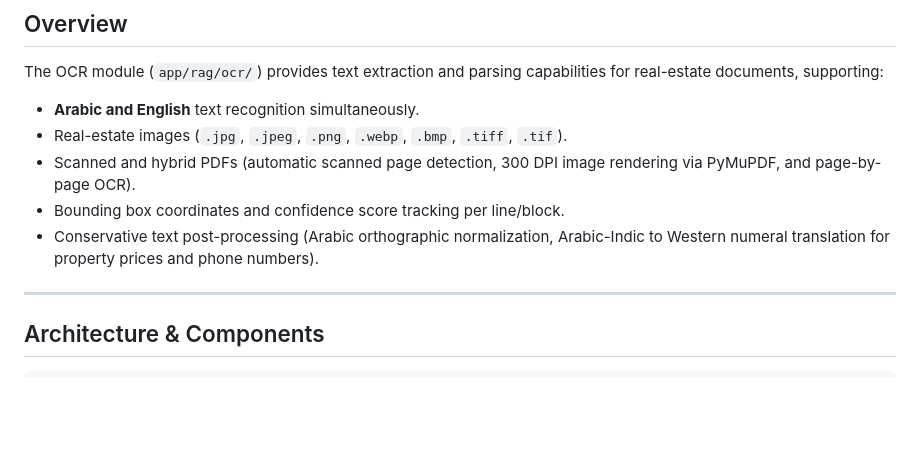
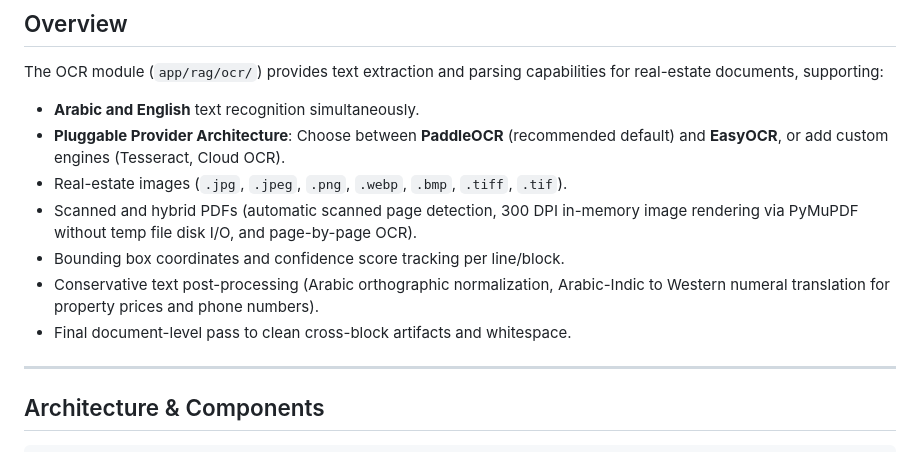
Before and after one commit to Real-Estate-Zawolf-ai/Real_estate, a Markdown page: docs/ocr.md, the part around one of its changes. Rendered like a GitHub page; blank space fills up the shorter version.

```diff
--- a/docs/ocr.md
+++ b/docs/ocr.md
@@ -4,10 +4,12 @@
 
 The OCR module (`app/rag/ocr/`) provides text extraction and parsing capabilities for real-estate documents, supporting:
 - **Arabic and English** text recognition simultaneously.
+- **Pluggable Provider Architecture**: Choose between **PaddleOCR** (recommended default) and **EasyOCR**, or add custom engines (Tesseract, Cloud OCR).
 - Real-estate images (`.jpg`, `.jpeg`, `.png`, `.webp`, `.bmp`, `.tiff`, `.tif`).
-- Scanned and hybrid PDFs (automatic scanned page detection, 300 DPI image rendering via PyMuPDF, and page-by-page OCR).
+- Scanned and hybrid PDFs (automatic scanned page detection, 300 DPI in-memory image rendering via PyMuPDF without temp file disk I/O, and page-by-page OCR).
 - Bounding box coordinates and confidence score tracking per line/block.
 - Conservative text post-processing (Arabic orthographic normalization, Arabic-Indic to Western numeral translation for property prices and phone numbers).
+- Final document-level pass to clean cross-block artifacts and whitespace.
 
 ---
 
```
Also changed, not shown: other parts of docs/ocr.md (+66 -32 lines).
